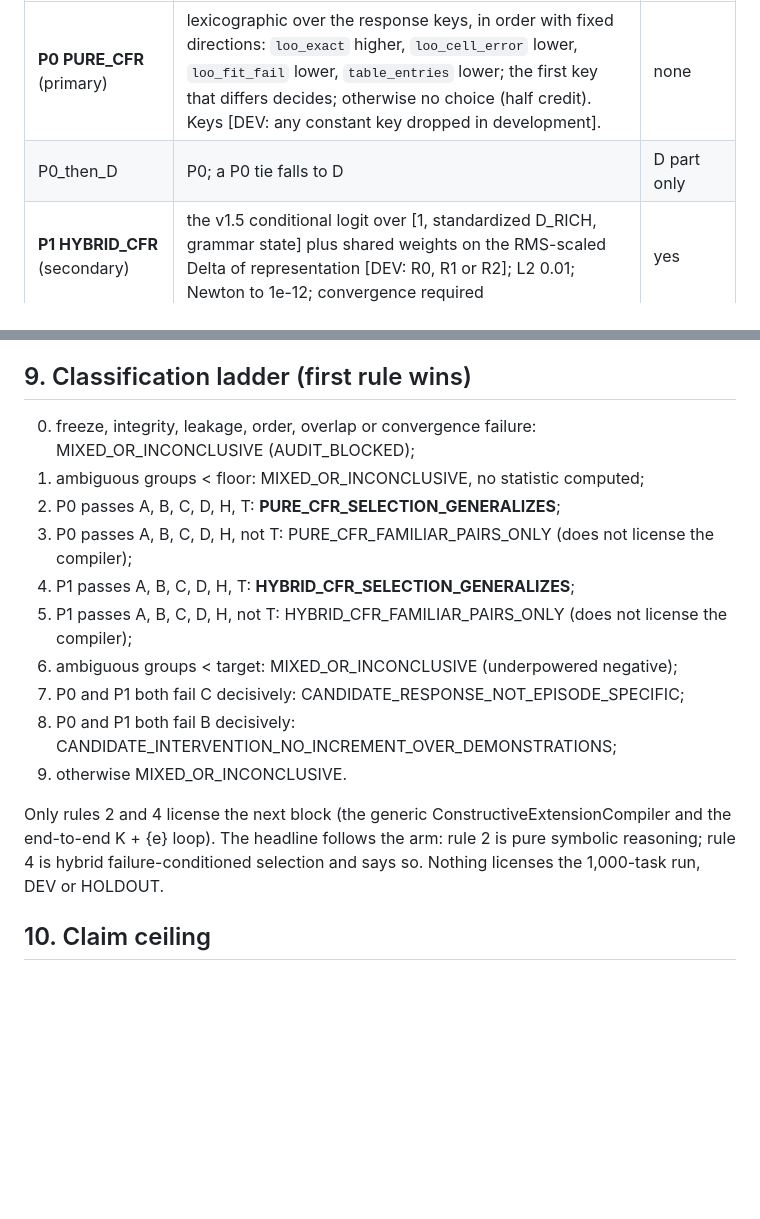
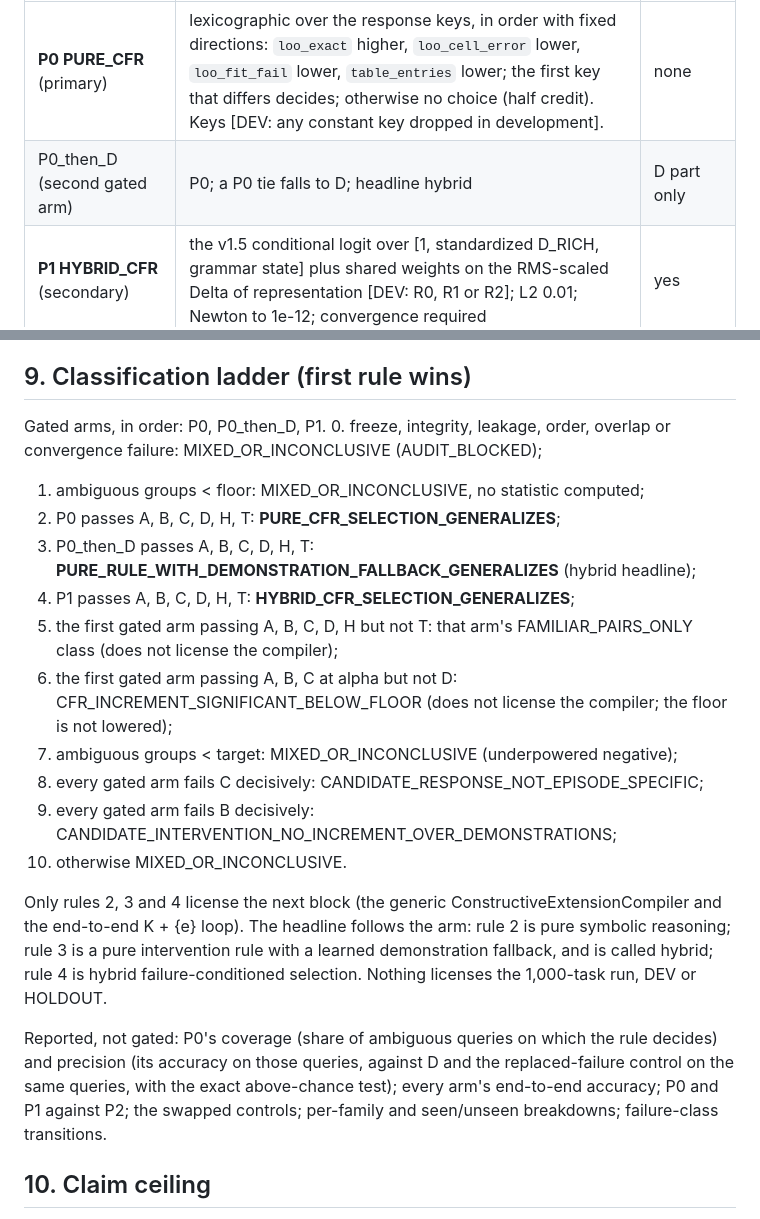
Before and after one commit to ChimdiWalter/Symbolic_Reasoning_LLM_ARC-AGI, a Markdown page: docs/CORA_TTI_CANDIDATE_FAILURE_RESPONSE_v1.6.md, 2 parts joined by grey strips. Rendered like a GitHub page; blank space fills up the shorter version.

```diff
--- a/docs/CORA_TTI_CANDIDATE_FAILURE_RESPONSE_v1.6.md
+++ b/docs/CORA_TTI_CANDIDATE_FAILURE_RESPONSE_v1.6.md
@@ -82,7 +82,7 @@ repair v2 follows.
 | arm | rule | fitted weights |
 |---|---|---|
 | **P0 PURE_CFR** (primary) | lexicographic over the response keys, in order with fixed directions: `loo_exact` higher, `loo_cell_error` lower, `loo_fit_fail` lower, `table_entries` lower; the first key that differs decides; otherwise no choice (half credit). Keys [DEV: any constant key dropped in development]. | none |
-| P0_then_D | P0; a P0 tie falls to D | D part only |
+| P0_then_D (second gated arm) | P0; a P0 tie falls to D; headline hybrid | D part only |
 | **P1 HYBRID_CFR** (secondary) | the v1.5 conditional logit over [1, standardized D_RICH, grammar state] plus shared weights on the RMS-scaled Delta of representation [DEV: R0, R1 or R2]; L2 0.01; Newton to 1e-12; convergence required | yes |
 | **P2 PASSIVE_V15** (control) | D + F_S7 through the v1.5 scorer, fitted on the same training resource | yes |
 | D | demonstrations alone | yes |
@@ -176,27 +176,38 @@ was read; development could only drop a constant key.
 
 ## 9. Classification ladder (first rule wins)
 
+Gated arms, in order: P0, P0_then_D, P1.
 0. freeze, integrity, leakage, order, overlap or convergence failure:
    MIXED_OR_INCONCLUSIVE (AUDIT_BLOCKED);
 1. ambiguous groups < floor: MIXED_OR_INCONCLUSIVE, no statistic computed;
 2. P0 passes A, B, C, D, H, T: **PURE_CFR_SELECTION_GENERALIZES**;
-3. P0 passes A, B, C, D, H, not T: PURE_CFR_FAMILIAR_PAIRS_ONLY (does not
-   license the compiler);
+3. P0_then_D passes A, B, C, D, H, T:
+   **PURE_RULE_WITH_DEMONSTRATION_FALLBACK_GENERALIZES** (hybrid headline);
 4. P1 passes A, B, C, D, H, T: **HYBRID_CFR_SELECTION_GENERALIZES**;
-5. P1 passes A, B, C, D, H, not T: HYBRID_CFR_FAMILIAR_PAIRS_ONLY (does not
-   license the compiler);
-6. ambiguous groups < target: MIXED_OR_INCONCLUSIVE (underpowered negative);
-7. P0 and P1 both fail C decisively:
+5. the first gated arm passing A, B, C, D, H but not T: that arm's
+   FAMILIAR_PAIRS_ONLY class (does not license the compiler);
+6. the first gated arm passing A, B, C at alpha but not D:
+   CFR_INCREMENT_SIGNIFICANT_BELOW_FLOOR (does not license the compiler; the
+   floor is not lowered);
+7. ambiguous groups < target: MIXED_OR_INCONCLUSIVE (underpowered negative);
+8. every gated arm fails C decisively:
    CANDIDATE_RESPONSE_NOT_EPISODE_SPECIFIC;
-8. P0 and P1 both fail B decisively:
+9. every gated arm fails B decisively:
    CANDIDATE_INTERVENTION_NO_INCREMENT_OVER_DEMONSTRATIONS;
-9. otherwise MIXED_OR_INCONCLUSIVE.
+10. otherwise MIXED_OR_INCONCLUSIVE.
 
-Only rules 2 and 4 license the next block (the generic
+Only rules 2, 3 and 4 license the next block (the generic
 ConstructiveExtensionCompiler and the end-to-end K + {e} loop). The headline
-follows the arm: rule 2 is pure symbolic reasoning; rule 4 is hybrid
-failure-conditioned selection and says so. Nothing licenses the 1,000-task
-run, DEV or HOLDOUT.
+follows the arm: rule 2 is pure symbolic reasoning; rule 3 is a pure
+intervention rule with a learned demonstration fallback, and is called
+hybrid; rule 4 is hybrid failure-conditioned selection. Nothing licenses the
+1,000-task run, DEV or HOLDOUT.
+
+Reported, not gated: P0's coverage (share of ambiguous queries on which the
+rule decides) and precision (its accuracy on those queries, against D and the
+replaced-failure control on the same queries, with the exact above-chance
+test); every arm's end-to-end accuracy; P0 and P1 against P2; the swapped
+controls; per-family and seen/unseen breakdowns; failure-class transitions.
 
 ## 10. Claim ceiling
 
```
Also changed, not shown: records/ITEM2_V16_DEVELOPMENT_PLAN.md (+34 -0 lines).
